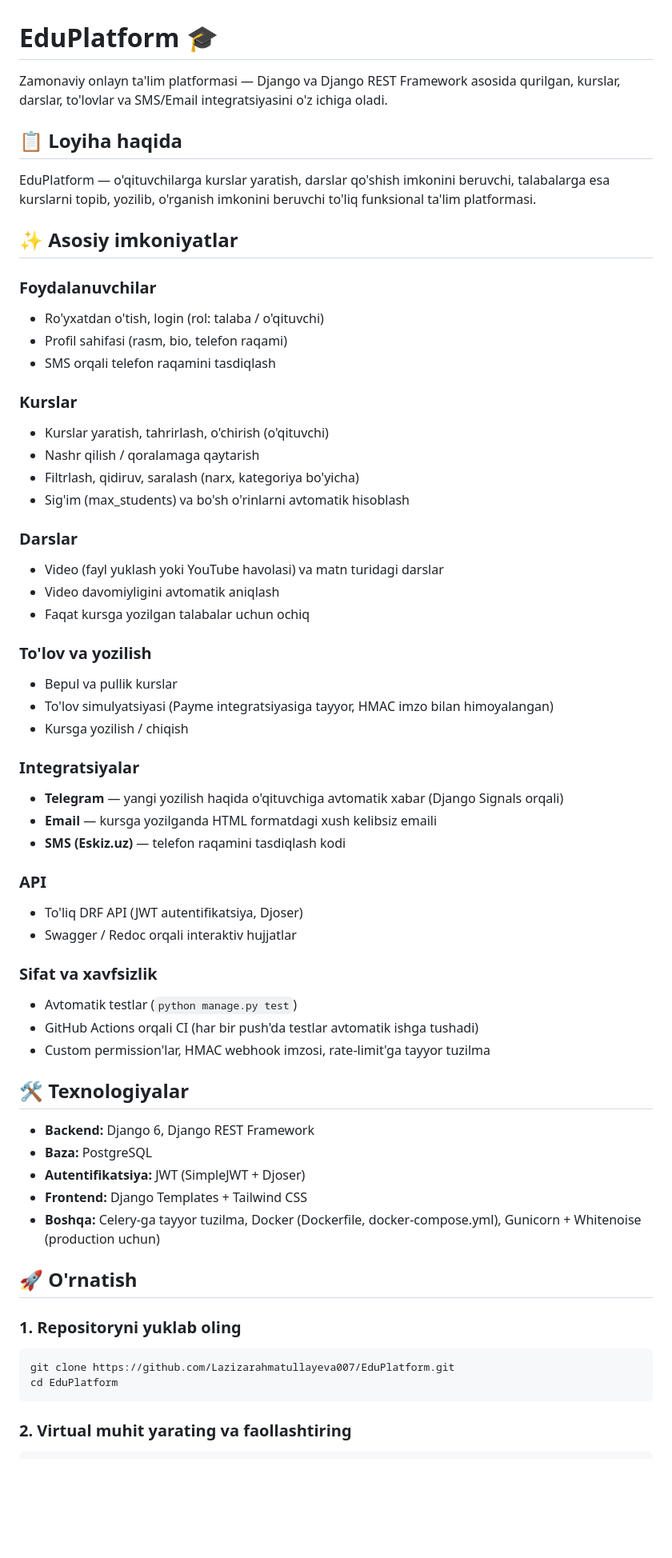
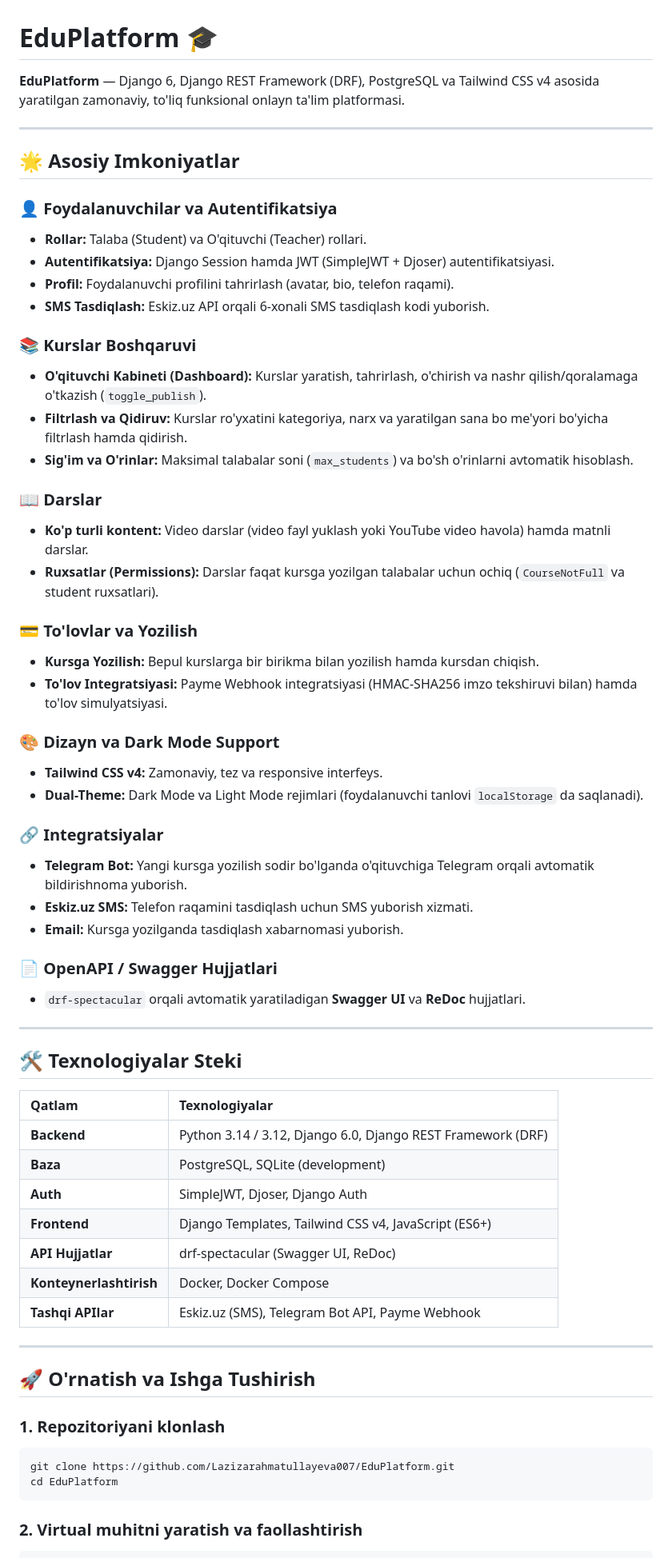
Before and after one commit to Lazizarahmatullayeva007/EduPlatform, a Markdown page: README.md, the part around one of its changes. Shown at 80% size. GitHub-like rendering; blank space fills up the shorter version.

Commit message:
Revise README for clarity and additional features
Updated project description and features in README.md.

````diff
--- a/README.md
+++ b/README.md
@@ -1,63 +1,65 @@
 # EduPlatform 🎓
 
-Zamonaviy onlayn ta'lim platformasi — Django va Django REST Framework asosida qurilgan, kurslar, darslar, to'lovlar va SMS/Email integratsiyasini o'z ichiga oladi.
+**EduPlatform** — Django 6, Django REST Framework (DRF), PostgreSQL va Tailwind CSS v4 asosida yaratilgan zamonaviy, to'liq funksional onlayn ta'lim platformasi.
 
-## 📋 Loyiha haqida
+---
 
-EduPlatform — o'qituvchilarga kurslar yaratish, darslar qo'shish imkonini beruvchi, talabalarga esa kurslarni topib, yozilib, o'rganish imkonini beruvchi to'liq funksional ta'lim platformasi.
+## 🌟 Asosiy Imkoniyatlar
 
-## ✨ Asosiy imkoniyatlar
+### 👤 Foydalanuvchilar va Autentifikatsiya
+- **Rollar:** Talaba (Student) va O'qituvchi (Teacher) rollari.
+- **Autentifikatsiya:** Django Session hamda JWT (SimpleJWT + Djoser) autentifikatsiyasi.
+- **Profil:** Foydalanuvchi profilini tahrirlash (avatar, bio, telefon raqami).
+- **SMS Tasdiqlash:** Eskiz.uz API orqali 6-xonali SMS tasdiqlash kodi yuborish.
 
-### Foydalanuvchilar
-- Ro'yxatdan o'tish, login (rol: talaba / o'qituvchi)
-- Profil sahifasi (rasm, bio, telefon raqami)
-- SMS orqali telefon raqamini tasdiqlash
+### 📚 Kurslar Boshqaruvi
+- **O'qituvchi Kabineti (Dashboard):** Kurslar yaratish, tahrirlash, o'chirish va nashr qilish/qoralamaga o'tkazish (`toggle_publish`).
+- **Filtrlash va Qidiruv:** Kurslar ro'yxatini kategoriya, narx va yaratilgan sana bo me'yori bo'yicha filtrlash hamda qidirish.
+- **Sig'im va O'rinlar:** Maksimal talabalar soni (`max_students`) va bo'sh o'rinlarni avtomatik hisoblash.
 
-### Kurslar
-- Kurslar yaratish, tahrirlash, o'chirish (o'qituvchi)
-- Nashr qilish / qoralamaga qaytarish
-- Filtrlash, qidiruv, saralash (narx, kategoriya bo'yicha)
-- Sig'im (max_students) va bo'sh o'rinlarni avtomatik hisoblash
+### 📖 Darslar
+- **Ko'p turli kontent:** Video darslar (video fayl yuklash yoki YouTube video havola) hamda matnli darslar.
+- **Ruxsatlar (Permissions):** Darslar faqat kursga yozilgan talabalar uchun ochiq (`CourseNotFull` va student ruxsatlari).
 
-### Darslar
-- Video (fayl yuklash yoki YouTube havolasi) va matn turidagi darslar
-- Video davomiyligini avtomatik aniqlash
-- Faqat kursga yozilgan talabalar uchun ochiq
+### 💳 To'lovlar va Yozilish
+- **Kursga Yozilish:** Bepul kurslarga bir birikma bilan yozilish hamda kursdan chiqish.
+- **To'lov Integratsiyasi:** Payme Webhook integratsiyasi (HMAC-SHA256 imzo tekshiruvi bilan) hamda to'lov simulyatsiyasi.
 
-### To'lov va yozilish
-- Bepul va pullik kurslar
-- To'lov simulyatsiyasi (Payme integratsiyasiga tayyor, HMAC imzo bilan himoyalangan)
-- Kursga yozilish / chiqish
+### 🎨 Dizayn va Dark Mode Support
+- **Tailwind CSS v4:** Zamonaviy, tez va responsive interfeys.
+- **Dual-Theme:** Dark Mode va Light Mode rejimlari (foydalanuvchi tanlovi `localStorage` da saqlanadi).
 
-### Integratsiyalar
-- **Telegram** — yangi yozilish haqida o'qituvchiga avtomatik xabar (Django Signals orqali)
-- **Email** — kursga yozilganda HTML formatdagi xush kelibsiz emaili
-- **SMS (Eskiz.uz)** — telefon raqamini tasdiqlash kodi
+### 🔗 Integratsiyalar
+- **Telegram Bot:** Yangi kursga yozilish sodir bo'lganda o'qituvchiga Telegram orqali avtomatik bildirishnoma yuborish.
+- **Eskiz.uz SMS:** Telefon raqamini tasdiqlash uchun SMS yuborish xizmati.
+- **Email:** Kursga yozilganda tasdiqlash xabarnomasi yuborish.
 
-### API
-- To'liq DRF API (JWT autentifikatsiya, Djoser)
-- Swagger / Redoc orqali interaktiv hujjatlar
+### 📄 OpenAPI / Swagger Hujjatlari
+- `drf-spectacular` orqali avtomatik yaratiladigan **Swagger UI** va **ReDoc** hujjatlari.
 
-### Sifat va xavfsizlik
-- Avtomatik testlar (`python manage.py test`)
-- GitHub Actions orqali CI (har bir push'da testlar avtomatik ishga tushadi)
-- Custom permission'lar, HMAC webhook imzosi, rate-limit'ga tayyor tuzilma
+---
 
-## 🛠 Texnologiyalar
+## 🛠 Texnologiyalar Steki
 
-- **Backend:** Django 6, Django REST Framework
-- **Baza:** PostgreSQL
-- **Autentifikatsiya:** JWT (SimpleJWT + Djoser)
-- **Frontend:** Django Templates + Tailwind CSS
-- **Boshqa:** Celery-ga tayyor tuzilma, Docker (Dockerfile, docker-compose.yml), Gunicorn + Whitenoise (production uchun)
+| Qatlam | Texnologiyalar |
+| :--- | :--- |
+| **Backend** | Python 3.14 / 3.12, Django 6.0, Django REST Framework (DRF) |
+| **Baza** | PostgreSQL, SQLite (development) |
+| **Auth** | SimpleJWT, Djoser, Django Auth |
+| **Frontend** | Django Templates, Tailwind CSS v4, JavaScript (ES6+) |
+| **API Hujjatlar** | drf-spectacular (Swagger UI, ReDoc) |
+| **Konteynerlashtirish** | Docker, Docker Compose |
+| **Tashqi APIlar** | Eskiz.uz (SMS), Telegram Bot API, Payme Webhook |
 
-## 🚀 O'rnatish
+---
 
-### 1. Repositoryni yuklab oling
+## 🚀 O'rnatish va Ishga Tushirish
+
+### 1. Repozitoriyani klonlash
 ```bash
 git clone https://github.com/Lazizarahmatullayeva007/EduPlatform.git
 cd EduPlatform
 ```
 
-### 2. Virtual muhit yarating va faollashtiring
+### 2. Virtual muhitni yaratish va faollashtirish
 ```bash
````
Also changed, not shown: other parts of README.md (+85 -31 lines).
